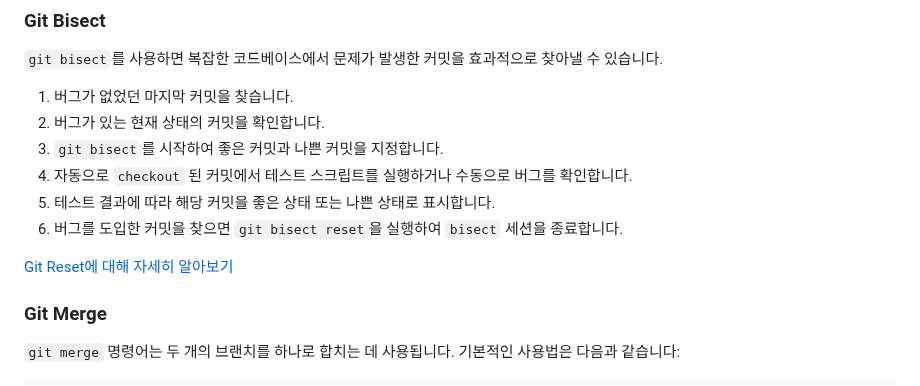
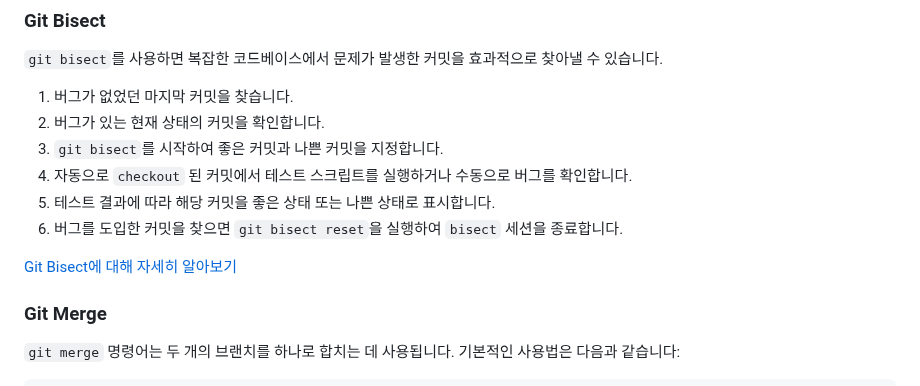
Before and after one commit to jaem1n207/advanced-git, a Markdown page: README.md, the part around the change. Rendered like a GitHub page; folded sections open.

Commit message:
:memo: Fix typo in README.md

```diff
--- a/README.md
+++ b/README.md
@@ -93,7 +93,7 @@
 5. 테스트 결과에 따라 해당 커밋을 좋은 상태 또는 나쁜 상태로 표시합니다.
 6. 버그를 도입한 커밋을 찾으면 `git bisect reset`을 실행하여 `bisect` 세션을 종료합니다.
 
-[Git Reset에 대해 자세히 알아보기](#git-bisect-1)
+[Git Bisect에 대해 자세히 알아보기](#git-bisect-1)
 
 ### Git Merge
 
```
